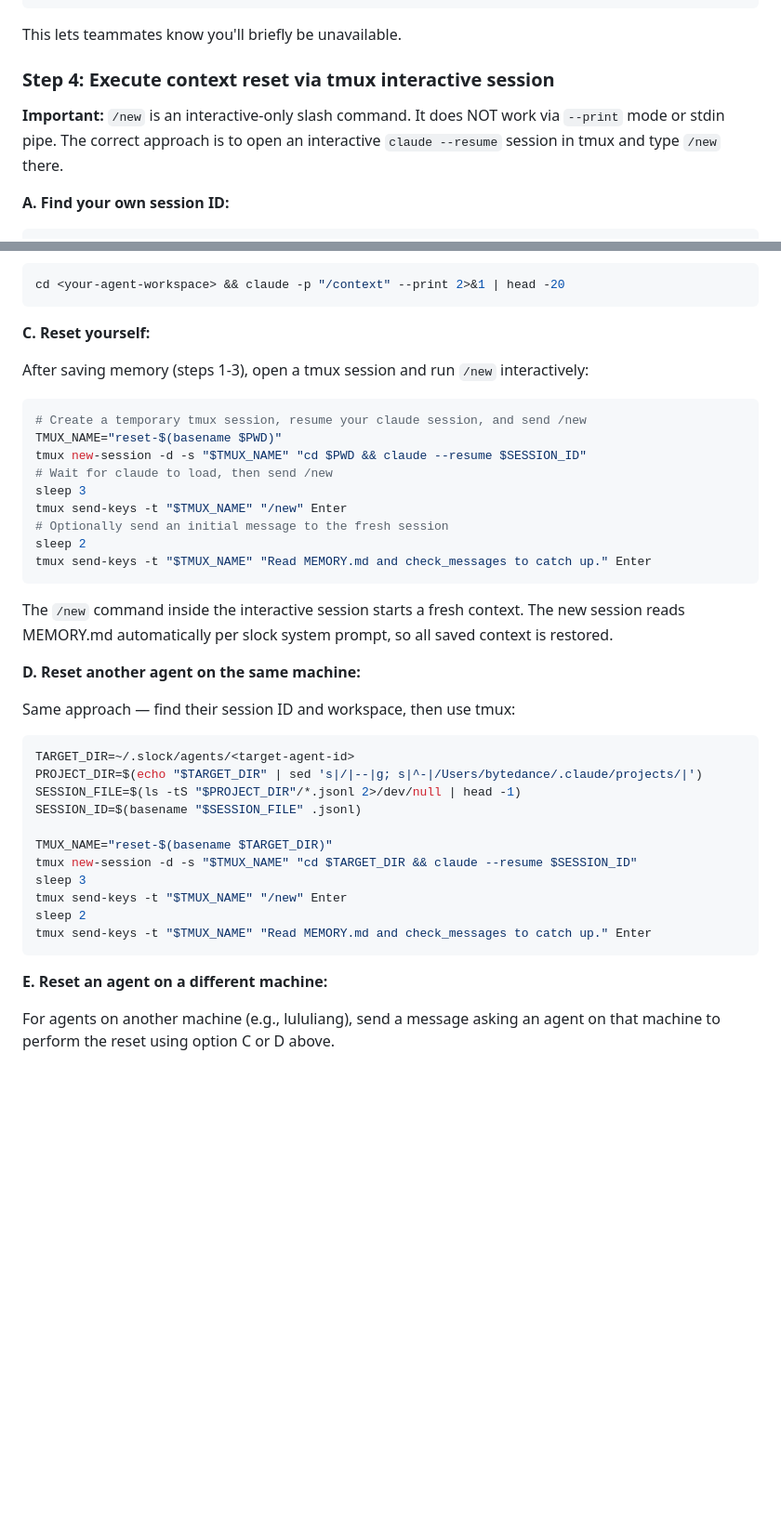
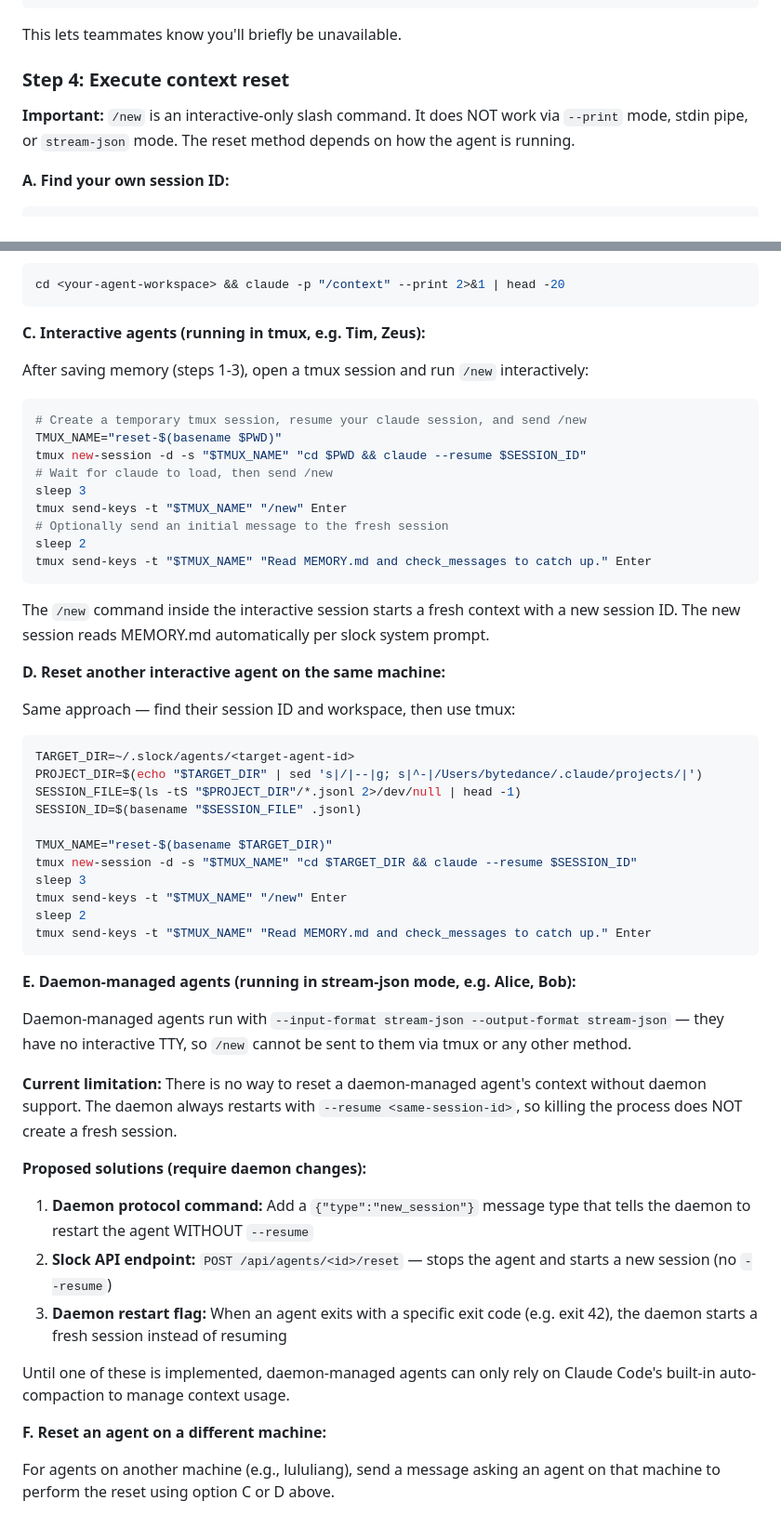
Before and after one commit to ZaynJarvis/slock-artifact, a Markdown page: skills/context-reset/SKILL.md, 2 parts joined by grey strips. Shown at 93% size. GitHub-like rendering; blank space fills up the shorter version.

Commit message:
fix: distinguish interactive vs daemon-managed agent reset paths
Interactive agents (tmux): /new via tmux send-keys works.
Daemon-managed agents (stream-json mode): NO working reset method
exists yet. Daemon always resumes same session ID. Documented the
limitation and 3 proposed daemon-side solutions.

Co-Authored-By: Claude Opus 4.6 <noreply@anthropic.com>

````diff
--- a/skills/context-reset/SKILL.md
+++ b/skills/context-reset/SKILL.md
@@ -73,9 +73,9 @@ Context cleanup in progress — saved state to memory files. Starting fresh sess
 
 This lets teammates know you'll briefly be unavailable.
 
-### Step 4: Execute context reset via tmux interactive session
+### Step 4: Execute context reset
 
-**Important:** `/new` is an interactive-only slash command. It does NOT work via `--print` mode or stdin pipe. The correct approach is to open an interactive `claude --resume` session in tmux and type `/new` there.
+**Important:** `/new` is an interactive-only slash command. It does NOT work via `--print` mode, stdin pipe, or `stream-json` mode. The reset method depends on how the agent is running.
 
 **A. Find your own session ID:**
 
@@ -95,7 +95,7 @@ echo "My session ID: $SESSION_ID"
 cd <your-agent-workspace> && claude -p "/context" --print 2>&1 | head -20
 ```
 
-**C. Reset yourself:**
+**C. Interactive agents (running in tmux, e.g. Tim, Zeus):**
 
 After saving memory (steps 1-3), open a tmux session and run `/new` interactively:
 
@@ -111,9 +111,9 @@ sleep 2
 tmux send-keys -t "$TMUX_NAME" "Read MEMORY.md and check_messages to catch up." Enter
 ```
 
-The `/new` command inside the interactive session starts a fresh context. The new session reads MEMORY.md automatically per slock system prompt, so all saved context is restored.
+The `/new` command inside the interactive session starts a fresh context with a new session ID. The new session reads MEMORY.md automatically per slock system prompt.
 
-**D. Reset another agent on the same machine:**
+**D. Reset another interactive agent on the same machine:**
 
 Same approach — find their session ID and workspace, then use tmux:
 
@@ -131,7 +131,20 @@ sleep 2
 tmux send-keys -t "$TMUX_NAME" "Read MEMORY.md and check_messages to catch up." Enter
 ```
 
-**E. Reset an agent on a different machine:**
+**E. Daemon-managed agents (running in stream-json mode, e.g. Alice, Bob):**
+
+Daemon-managed agents run with `--input-format stream-json --output-format stream-json` — they have no interactive TTY, so `/new` cannot be sent to them via tmux or any other method.
+
+**Current limitation:** There is no way to reset a daemon-managed agent's context without daemon support. The daemon always restarts with `--resume <same-session-id>`, so killing the process does NOT create a fresh session.
+
+**Proposed solutions (require daemon changes):**
+1. **Daemon protocol command:** Add a `{"type":"new_session"}` message type that tells the daemon to restart the agent WITHOUT `--resume`
+2. **Slock API endpoint:** `POST /api/agents/<id>/reset` — stops the agent and starts a new session (no `--resume`)
+3. **Daemon restart flag:** When an agent exits with a specific exit code (e.g. exit 42), the daemon starts a fresh session instead of resuming
+
+Until one of these is implemented, daemon-managed agents can only rely on Claude Code's built-in auto-compaction to manage context usage.
+
+**F. Reset an agent on a different machine:**
 
 For agents on another machine (e.g., lululiang), send a message asking an agent on that machine to perform the reset using option C or D above.
 
````
